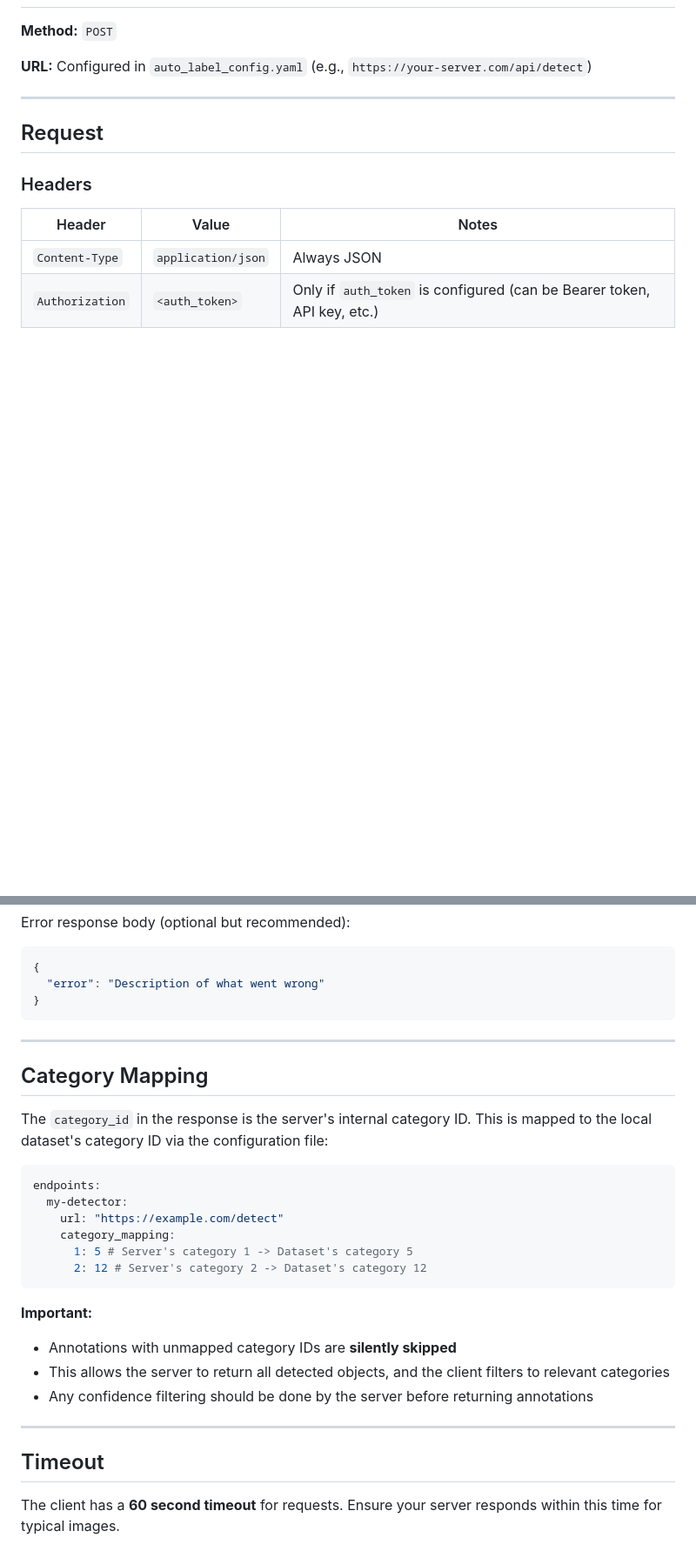
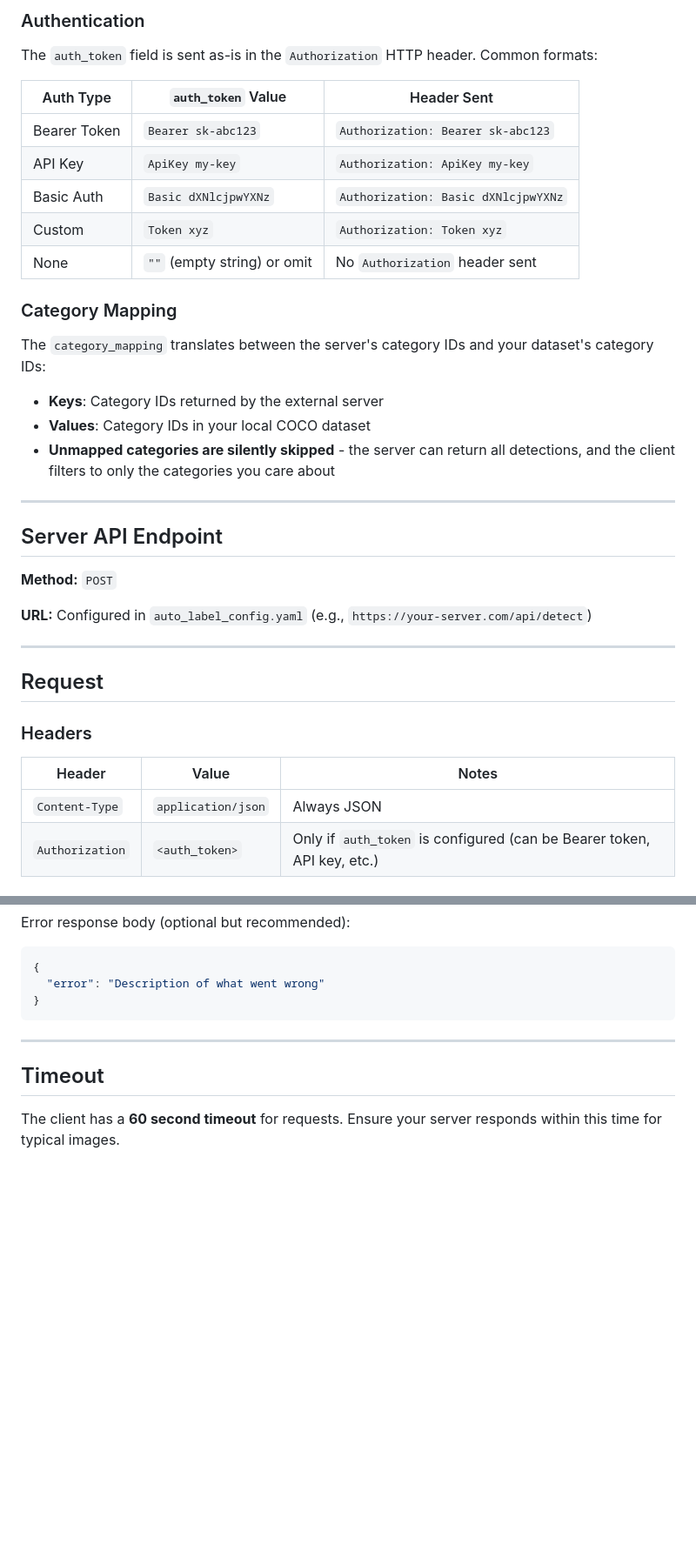
Before and after one commit to CarlSchader/coco-label-tool, a Markdown page: AUTO_LABEL_SERVER_API.md, 2 parts joined by grey strips. Shown at 87% size. GitHub-like rendering; blank space fills up the shorter version.

````diff
--- a/AUTO_LABEL_SERVER_API.md
+++ b/AUTO_LABEL_SERVER_API.md
@@ -12,3 +83,26 @@ The auto-label feature sends images to external object detection servers and rec
+### Authentication
+
+The `auth_token` field is sent as-is in the `Authorization` HTTP header. Common formats:
+
+| Auth Type    | `auth_token` Value          | Header Sent                         |
+| ------------ | --------------------------- | ----------------------------------- |
+| Bearer Token | `Bearer sk-abc123`          | `Authorization: Bearer sk-abc123`   |
+| API Key      | `ApiKey my-key`             | `Authorization: ApiKey my-key`      |
+| Basic Auth   | `Basic dXNlcjpwYXNz`        | `Authorization: Basic dXNlcjpwYXNz` |
+| Custom       | `Token xyz`                 | `Authorization: Token xyz`          |
+| None         | `""` (empty string) or omit | No `Authorization` header sent      |
+
+### Category Mapping
+
+The `category_mapping` translates between the server's category IDs and your dataset's category IDs:
+
+- **Keys**: Category IDs returned by the external server
+- **Values**: Category IDs in your local COCO dataset
+- **Unmapped categories are silently skipped** - the server can return all detections, and the client filters to only the categories you care about
+
+---
+
+## Server API Endpoint
 
 **Method:** `POST`
 
@@ -181,27 +275,6 @@ Error response body (optional but recommended):
 
 ---
 
-## Category Mapping
-
-The `category_id` in the response is the server's internal category ID. This is mapped to the local dataset's category ID via the configuration file:
-
-```yaml
-endpoints:
-  my-detector:
-    url: "https://example.com/detect"
-    category_mapping:
-      1: 5 # Server's category 1 -> Dataset's category 5
-      2: 12 # Server's category 2 -> Dataset's category 12
-```
-
-**Important:**
-
-- Annotations with unmapped category IDs are **silently skipped**
-- This allows the server to return all detected objects, and the client filters to relevant categories
-- Any confidence filtering should be done by the server before returning annotations
-
----
-
 ## Timeout
 
 The client has a **60 second timeout** for requests. Ensure your server responds within this time for typical images.
````
Also changed, not shown: other parts of AUTO_LABEL_SERVER_API.md (+72 -1 lines).
